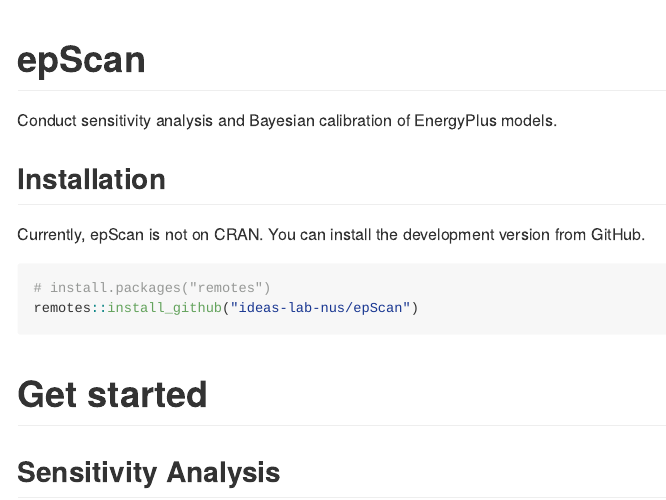
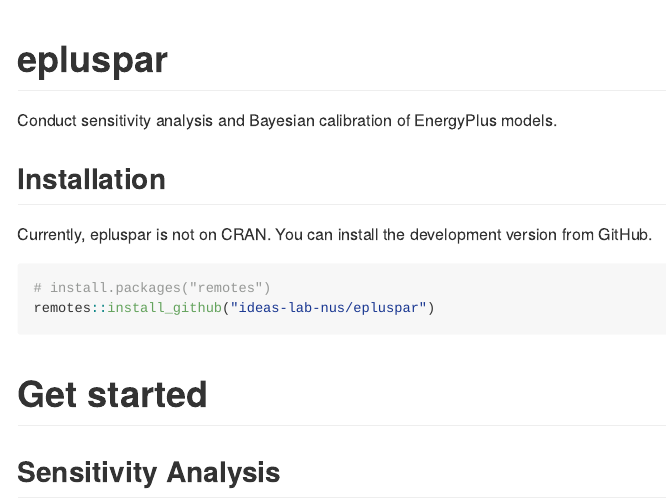
Before and after one commit to hongyuanjia/epluspar, an R Markdown document (README.Rmd): the page in a window 1100 px wide, from its top. The pictures show the output file README.md that the author committed with the source, drawn offline in the style of GitHub; long lines of code are wrapped; badge pictures from the web are left out.

Commit message:
Rename package to 'epluspar' (#10).

````diff
--- a/README.Rmd
+++ b/README.Rmd
@@ -6,7 +6,7 @@
 <!-- README.md is generated from README.Rmd. Please edit that file -->
 
 ```{r setup, include = FALSE}
-library(epScan)
+library(epluspar)
 library(knitr)
 
 # the default output hook
@@ -37,22 +37,22 @@
 invisible(Sys.setlocale(category = "LC_TIME", locale = "en_US.UTF-8"))
 ```
 
-# epScan
+# epluspar
 Conduct sensitivity analysis and Bayesian calibration of EnergyPlus models.
 
-[![Travis-CI Build Status](https://api.travis-ci.com/ideas-lab-nus/epScan.svg?token=1LqeFok1d6q5niBF8Hqr&branch=master)](https://travis-ci.com/ideas-lab-nus/epScan)
-[![codecov](https://codecov.io/gh/ideas-lab-nus/epScan/branch/master/graph/badge.svg)](https://codecov.io/gh/ideas-lab-nus/epScan)
-[![CRAN_Status_Badge](http://www.r-pkg.org/badges/version/epScan)](https://cran.r-project.org/package=epScan)
-[![CRAN Download Badge](https://cranlogs.r-pkg.org/badges/epScan)](https://cran.r-project.org/package=epScan)
+[![Travis-CI Build Status](https://api.travis-ci.com/ideas-lab-nus/epluspar.svg?token=1LqeFok1d6q5niBF8Hqr&branch=master)](https://travis-ci.com/ideas-lab-nus/epluspar)
+[![codecov](https://codecov.io/gh/ideas-lab-nus/epluspar/branch/master/graph/badge.svg)](https://codecov.io/gh/ideas-lab-nus/epluspar)
+[![CRAN_Status_Badge](http://www.r-pkg.org/badges/version/epluspar)](https://cran.r-project.org/package=epluspar)
+[![CRAN Download Badge](https://cranlogs.r-pkg.org/badges/epluspar)](https://cran.r-project.org/package=epluspar)
 
 ## Installation
 
-Currently, epScan is not on CRAN. You can install the development version from
+Currently, epluspar is not on CRAN. You can install the development version from
 GitHub.
 
 ```{r gh-installation, eval = FALSE}
 # install.packages("remotes")
-remotes::install_github("ideas-lab-nus/epScan")
+remotes::install_github("ideas-lab-nus/epluspar")
 ```
 
 # Get started
--- a/_pkgdown.yml
+++ b/_pkgdown.yml
@@ -1,4 +1,4 @@
-url: https://ideas-lab-nus.github.io/epScan
+url: https://ideas-lab-nus.github.io/epluspar
 
 development:
   model: auto
@@ -13,12 +13,12 @@
       href: news/index.html
   right:
     - icon: fa-github fa-lg
-      href: https://github.com/ideas-lab-nus/epScan
+      href: https://github.com/ideas-lab-nus/epluspar
 
 reference:
-  - title: epScan package
+  - title: epluspar package
     contents:
-      - epScan-package
+      - epluspar-package
   - title: Sensitivity
     desc: Conduct Sensitivity Analysis for An EnergyPlus Model
     contents:
````
Also changed, not shown: NEWS.md (+1 -1 lines), R/bayesian.R (+2 -2 lines), R/epluspar.R (renamed from R/epScan.R, +4 -4 lines), README.md, 9 other files.
